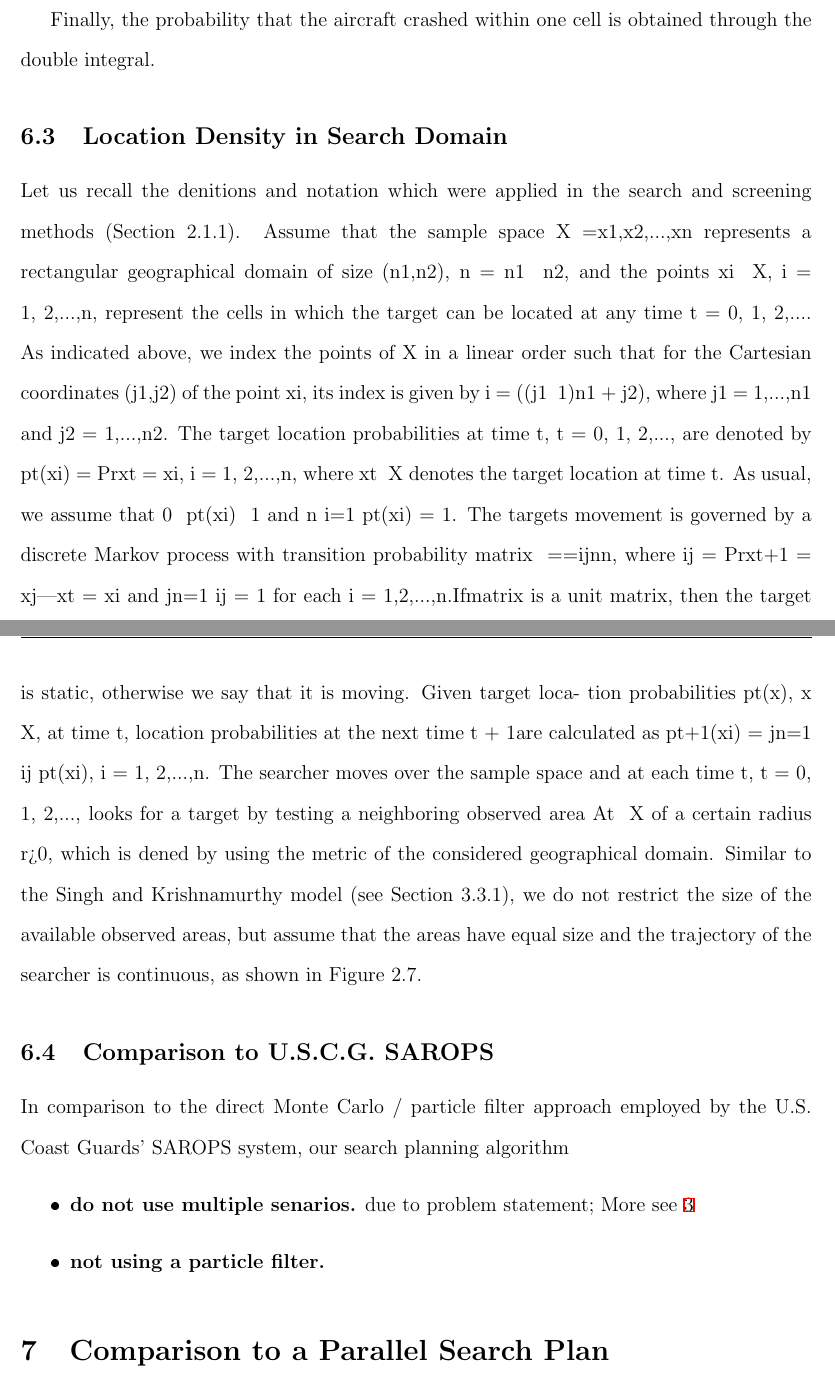
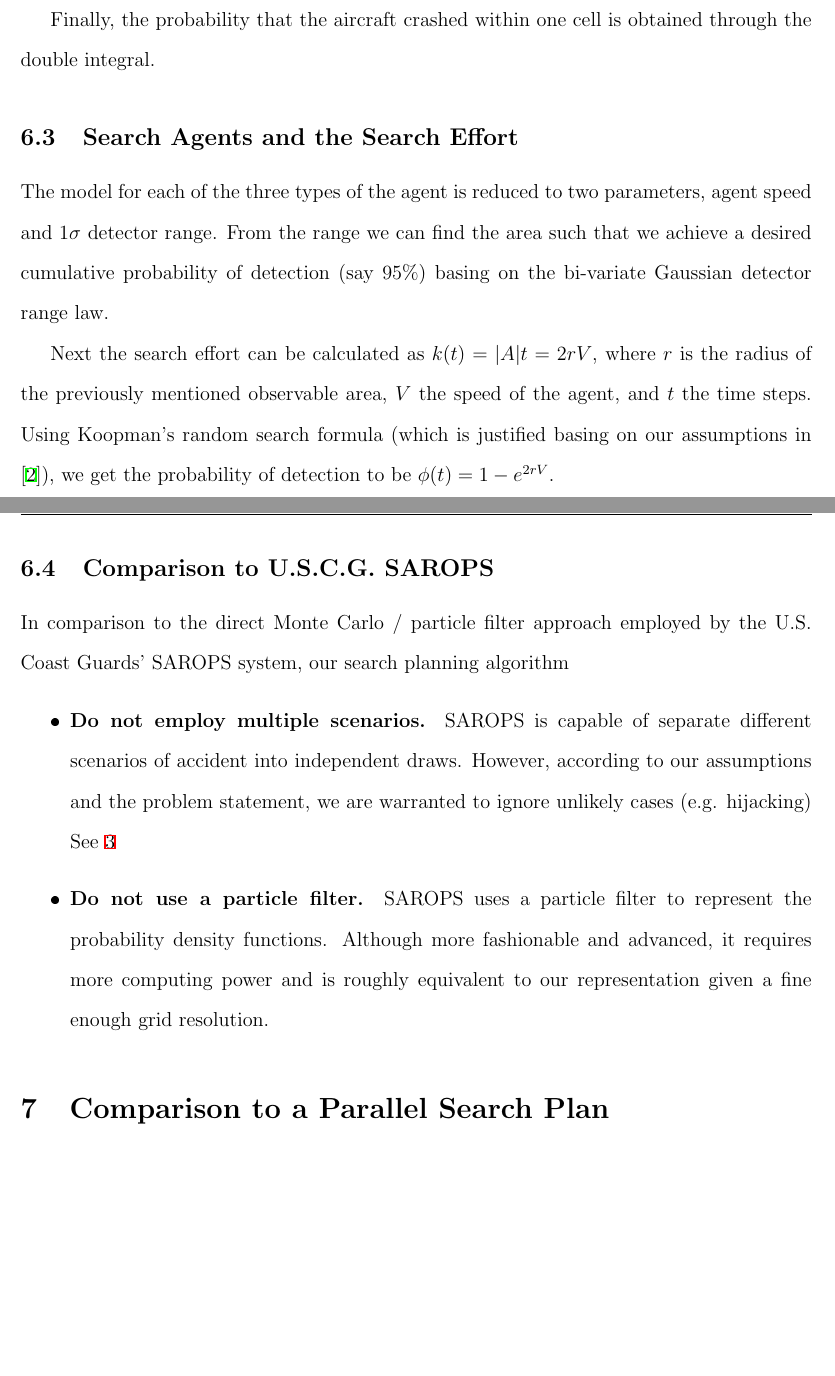
Before and after one commit to AnnaPeng/COMAP-MCM-41747, a LaTeX document (SpannMCMtemplate.tex): two parts of pages 11 and 12 of 21 before the commit and two parts of pages 11 and 12 of 22 after it, joined at a grey line, cut so that both start at the same text, the shorter picture padded with empty space. The pictures show the PDF file SpannMCMtemplate.pdf that the author committed with the source.

Commit message:
new commit

```diff
--- a/SpannMCMtemplate.tex
+++ b/SpannMCMtemplate.tex
@@ -332,33 +339,11 @@ Once we obtained the distribution of crash distances, we can calculate the locat
 
 Finally, the probability that the aircraft crashed within one cell is obtained through the double integral.
 
-\subsection{Location Density in Search Domain}\label{subsecDist:locd}
+\subsection{Search Agents and the Search Effort}\label{subsecDist:locd}
 
+The model for each of the three types of the agent is reduced to two parameters, agent speed and 1$\sigma$ detector range. From the range we can find the area such that we achieve a desired cumulative probability of detection (say 95\%) basing on the bi-variate Gaussian detector range law.
 
-Let us recall the deﬁnitions and notation which were applied in the search and screening
-methods (Section 2.1.1). Assume that the sample space X ={x1,x2,...,xn} represents a
-rectangular geographical domain of size (n1,n2), n = n1 × n2, and the points xi ∈ X, i =
-1, 2,...,n, represent the cells in which the target can be located at any time t = 0, 1, 2,....
-As indicated above, we index the points of X in a linear order such that for the Cartesian
-coordinates (j1,j2) of the point xi, its index is given by i = ((j1 − 1)n1 + j2), where
-j1 = 1,...,n1 and j2 = 1,...,n2.
-The target location probabilities at time t, t = 0, 1, 2,..., are denoted by pt(xi) =
-Pr{xt = xi}, i = 1, 2,...,n, where xt ∈ X denotes the target location at time t. As usual,
-we assume that 0 ≤ pt(xi) ≤ 1 and
-鬀n
-i=1 pt(xi) = 1. The target’s movement is governed
-by a discrete Markov process with transition probability matrix ρ ==ρij靀n×n, where ρij =
-Pr{xt+1 = xj|xt = xi} and 鷀jn=1 ρij = 1 for each i = 1,2,...,n.Ifmatrixρ is a unit
-matrix, then the target is static, otherwise we say that it is moving. Given target loca-
-tion probabilities pt(x), x ∈ X, at time t, location probabilities at the next time t + 1are
-calculated as pt+1(xi) = 鍰jn=1 ρij pt(xi), i = 1, 2,...,n.
-The searcher moves over the sample space and at each time t, t = 0, 1, 2,..., looks
-for a target by testing a neighboring observed area At ⊂ X of a certain radius r>0, which
-is deﬁned by using the metric of the considered geographical domain. Similar to the Singh
-and Krishnamurthy model (see Section 3.3.1), we do not restrict the size of the available
-observed areas, but assume that the areas have equal size and the trajectory of the searcher
-is continuous, as shown in Figure 2.7.
-
+Next the search effort can be calculated as $k(t) = |A|t=2rV$, where $r$ is the radius of the previously mentioned observable area, $V$ the speed of the agent, and $t$ the time steps. Using Koopman's random search formula (which is justified basing on our assumptions in \cite{83stone}), we get the probability of detection to be $\phi(t) = 1 - e^{2rV}$.
 
 
 \subsection{Comparison to U.S.C.G. SAROPS}\label{subsec:sarops}
@@ -376,8 +361,8 @@ is continuous, as shown in Figure 2.7.
 
 In comparison to the direct Monte Carlo / particle filter approach employed by the U.S. Coast Guards' SAROPS system, our search planning algorithm
 \begin{itemize}
-	\item \textbf{do not use multiple senarios.} due to problem statement; More see \ref{sec:assumptions}
-	\item \textbf{not using a particle filter.}
+	\item \textbf{Do not employ multiple scenarios.} SAROPS is capable of separate different scenarios of accident into independent draws. However, according to our assumptions and the problem statement, we are warranted to ignore unlikely cases (e.g. hijacking) See \ref{sec:assumptions}
+	\item \textbf{Do not use a particle filter.} SAROPS uses a particle filter to represent the probability density functions. Although more fashionable and advanced, it requires more computing power and is roughly equivalent to our representation given a fine enough grid resolution.
 \end{itemize}
 
 
```
Also changed, not shown: SpannMCMtemplate.pdf, SpannMCMtemplate.tex (71 more changed lines), 1 other file.
